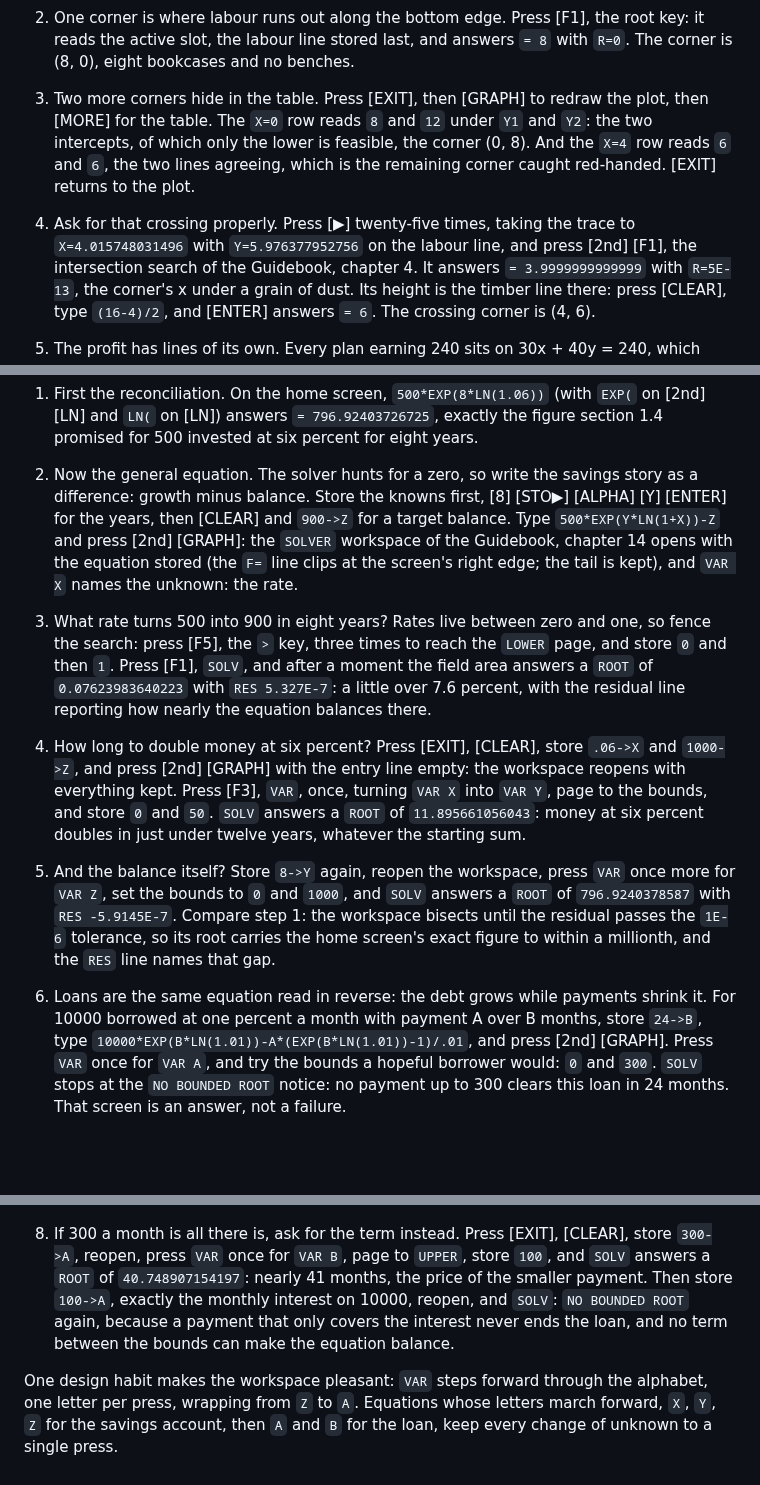
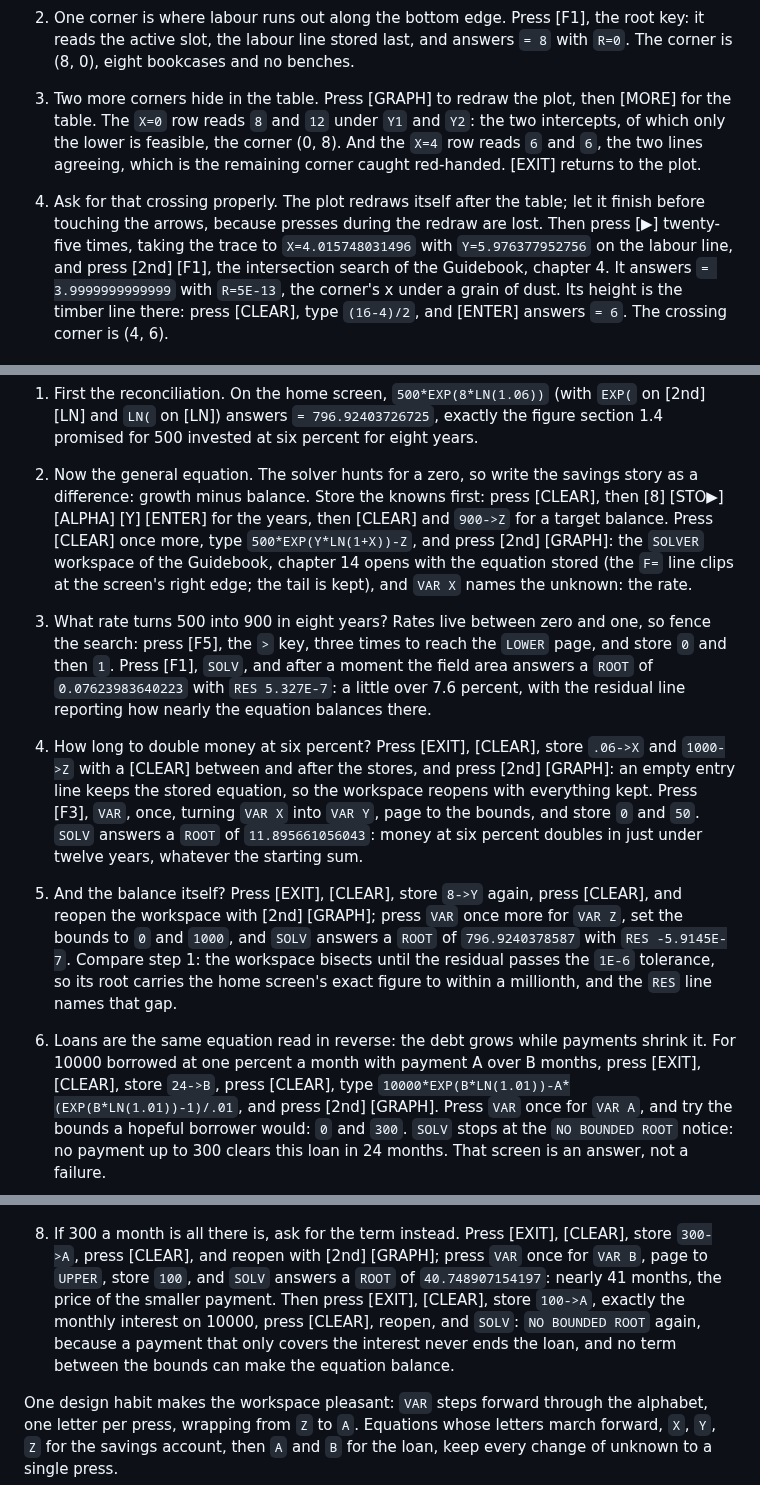
Before and after one commit to chriswilson2020/Free85, a Markdown page: docs/companion/02-business-mathematics.md, 3 parts joined by grey strips. GitHub-like rendering; blank space fills up the shorter version.

Commit message:
Make chapter 2's key sequences literally reproducible
Co-Authored-By: Claude Fable 5 <noreply@anthropic.com>

```diff
--- a/docs/companion/02-business-mathematics.md
+++ b/docs/companion/02-business-mathematics.md
@@ -103,14 +103,16 @@ find every corner.
    last, and answers `= 8` with `R=0`. The corner is (8, 0), eight
    bookcases and no benches.
 
-3. Two more corners hide in the table. Press [EXIT], then [GRAPH] to
-   redraw the plot, then [MORE] for the table. The `X=0` row reads `8`
+3. Two more corners hide in the table. Press [GRAPH] to redraw the
+   plot, then [MORE] for the table. The `X=0` row reads `8`
    and `12` under `Y1` and `Y2`: the two intercepts, of which only the
    lower is feasible, the corner (0, 8). And the `X=4` row reads `6`
    and `6`, the two lines agreeing, which is the remaining corner caught
    red-handed. [EXIT] returns to the plot.
 
-4. Ask for that crossing properly. Press [▶] twenty-five times, taking
+4. Ask for that crossing properly. The plot redraws itself after the
+   table; let it finish before touching the arrows, because presses
+   during the redraw are lost. Then press [▶] twenty-five times, taking
    the trace to `X=4.015748031496` with `Y=5.976377952756` on the
    labour line, and press [2nd] [F1], the intersection search of the
    Guidebook, chapter 4. It answers `= 3.9999999999999` with `R=5E-13`,
@@ -259,10 +262,11 @@ as the unknown.
 
 2. Now the general equation. The solver hunts for a zero, so write the
    savings story as a difference: growth minus balance. Store the
-   knowns first, [8] [STO▶] [ALPHA] [Y] [ENTER] for the years, then
-   [CLEAR] and `900->Z` for a target balance. Type
-   `500*EXP(Y*LN(1+X))-Z` and press [2nd] [GRAPH]: the `SOLVER`
-   workspace of the Guidebook, chapter 14 opens with the equation
+   knowns first: press [CLEAR], then [8] [STO▶] [ALPHA] [Y] [ENTER]
+   for the years, then [CLEAR] and `900->Z` for a target balance.
+   Press [CLEAR] once more, type `500*EXP(Y*LN(1+X))-Z`, and press
+   [2nd] [GRAPH]: the `SOLVER` workspace of the Guidebook, chapter 14
+   opens with the equation
    stored (the `F=` line clips at the screen's right edge; the tail is
    kept), and `VAR X` names the unknown: the rate.
 
@@ -275,14 +279,16 @@ as the unknown.
    there.
 
 4. How long to double money at six percent? Press [EXIT], [CLEAR],
-   store `.06->X` and `1000->Z`, and press [2nd] [GRAPH] with the
-   entry line empty: the workspace reopens with everything kept. Press
+   store `.06->X` and `1000->Z` with a [CLEAR] between and after the
+   stores, and press [2nd] [GRAPH]: an empty entry line keeps the
+   stored equation, so the workspace reopens with everything kept. Press
    [F3], `VAR`, once, turning `VAR X` into `VAR Y`, page to the
    bounds, and store `0` and `50`. `SOLV` answers a `ROOT` of
    `11.895661056043`: money at six percent doubles in just under
    twelve years, whatever the starting sum.
 
-5. And the balance itself? Store `8->Y` again, reopen the workspace,
+5. And the balance itself? Press [EXIT], [CLEAR], store `8->Y`
+   again, press [CLEAR], and reopen the workspace with [2nd] [GRAPH];
    press `VAR` once more for `VAR Z`, set the bounds to `0` and
    `1000`, and `SOLV` answers a `ROOT` of `796.9240378587` with
    `RES -5.9145E-7`. Compare step 1: the workspace bisects until the
@@ -292,9 +298,10 @@ as the unknown.
 
 6. Loans are the same equation read in reverse: the debt grows while
    payments shrink it. For 10000 borrowed at one percent a month with
-   payment A over B months, store `24->B`, type
-   `10000*EXP(B*LN(1.01))-A*(EXP(B*LN(1.01))-1)/.01`, and press
-   [2nd] [GRAPH]. Press `VAR` once for `VAR A`, and try the bounds a
+   payment A over B months, press [EXIT], [CLEAR], store `24->B`,
+   press [CLEAR], type
+   `10000*EXP(B*LN(1.01))-A*(EXP(B*LN(1.01))-1)/.01`, and press [2nd]
+   [GRAPH]. Press `VAR` once for `VAR A`, and try the bounds a
    hopeful borrower would: `0` and `300`. `SOLV` stops at the
    `NO BOUNDED ROOT` notice: no payment up to 300 clears this loan in
    24 months. That screen is an answer, not a failure.
@@ -309,13 +316,15 @@ as the unknown.
    ![The loan payment found by the solver](images/co02-solver-payment.png)
 
 8. If 300 a month is all there is, ask for the term instead. Press
-   [EXIT], [CLEAR], store `300->A`, reopen, press `VAR` once for
-   `VAR B`, page to `UPPER`, store `100`, and `SOLV` answers a `ROOT`
-   of `40.748907154197`: nearly 41 months, the price of the smaller
-   payment. Then store `100->A`, exactly the monthly interest on
-   10000, reopen, and `SOLV`: `NO BOUNDED ROOT` again, because a
-   payment that only covers the interest never ends the loan, and no
-   term between the bounds can make the equation balance.
+   [EXIT], [CLEAR], store `300->A`, press [CLEAR], and reopen with
+   [2nd] [GRAPH]; press `VAR` once for `VAR B`, page to `UPPER`,
+   store `100`, and `SOLV` answers a `ROOT` of `40.748907154197`:
+   nearly 41 months, the price of the smaller payment. Then press
+   [EXIT], [CLEAR], store `100->A`, exactly the monthly interest on
+   10000, press [CLEAR], reopen, and `SOLV`: `NO BOUNDED ROOT`
+   again, because a payment that only covers the interest never ends
+   the loan, and no term between the bounds can make the equation
+   balance.
 
 One design habit makes the workspace pleasant: `VAR` steps forward
 through the alphabet, one letter per press, wrapping from `Z` to `A`.
```
Also changed, not shown: other parts of docs/companion/02-business-mathematics.md (+9 -7 lines).
